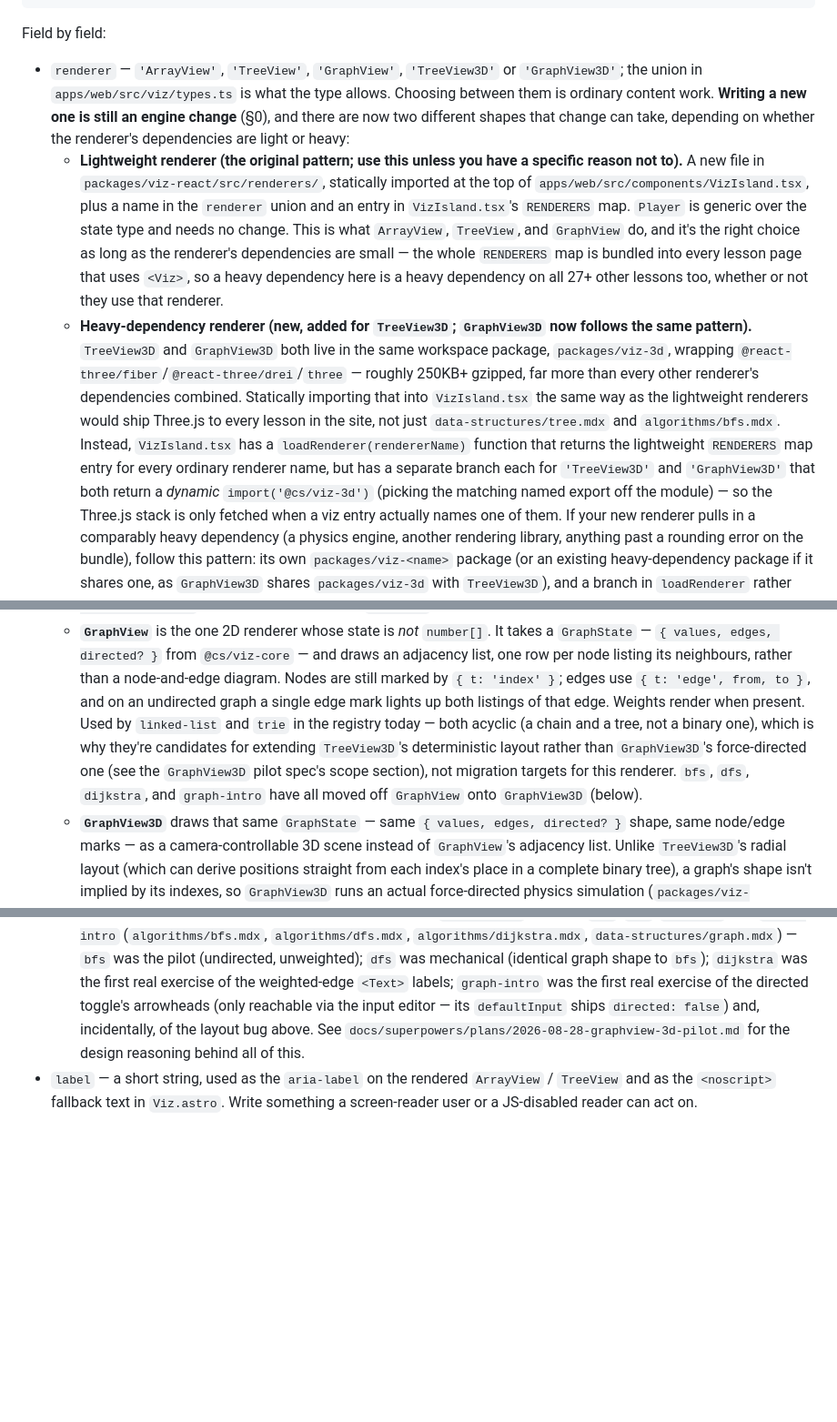
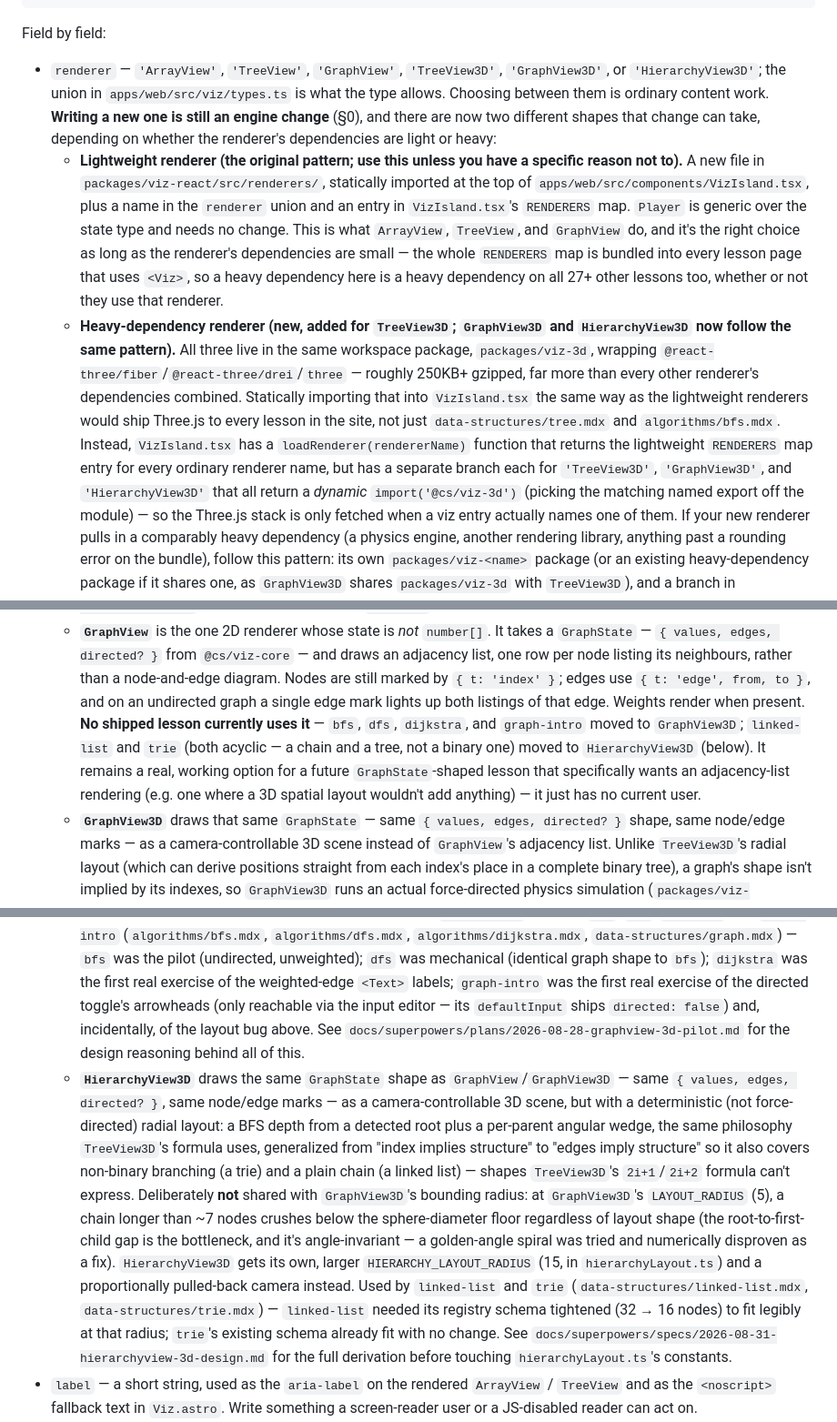
Before and after one commit to avdoremon/ez-prog, a Markdown page: docs/AUTHORING.md, 3 parts joined by grey strips. Shown at 91% size. Drawn GitHub-style; blank space fills up the shorter version.

Commit message:
docs: document HierarchyView3D and GraphView's now-zero lesson usage

```diff
--- a/docs/AUTHORING.md
+++ b/docs/AUTHORING.md
@@ -511,8 +511,8 @@ Verbatim shape, from the real `binary-search` entry:
 
 Field by field:
 
-- `renderer` — `'ArrayView'`, `'TreeView'`, `'GraphView'`, `'TreeView3D'` or
-  `'GraphView3D'`; the union in
+- `renderer` — `'ArrayView'`, `'TreeView'`, `'GraphView'`, `'TreeView3D'`,
+  `'GraphView3D'`, or `'HierarchyView3D'`; the union in
   `apps/web/src/viz/types.ts` is what the type allows. Choosing between them is ordinary
   content work. **Writing a new one is still an engine change** (§0), and there are now
   two different shapes that change can take, depending on whether the renderer's
@@ -526,8 +526,8 @@ Field by field:
     dependencies are small — the whole `RENDERERS` map is bundled into every lesson page
     that uses `<Viz>`, so a heavy dependency here is a heavy dependency on all 27+ other
     lessons too, whether or not they use that renderer.
-  - **Heavy-dependency renderer (new, added for `TreeView3D`; `GraphView3D` now
-    follows the same pattern).** `TreeView3D` and `GraphView3D` both live in the same
+  - **Heavy-dependency renderer (new, added for `TreeView3D`; `GraphView3D` and
+    `HierarchyView3D` now follow the same pattern).** All three live in the same
     workspace package, `packages/viz-3d`, wrapping
     `@react-three/fiber`/`@react-three/drei`/`three` — roughly 250KB+ gzipped, far more
     than every other renderer's dependencies combined. Statically importing that into
@@ -535,7 +535,8 @@ Field by field:
     every lesson in the site, not just `data-structures/tree.mdx` and `algorithms/bfs.mdx`.
     Instead, `VizIsland.tsx` has a `loadRenderer(rendererName)` function that returns the
     lightweight `RENDERERS` map entry for every ordinary renderer name, but has a
-    separate branch each for `'TreeView3D'` and `'GraphView3D'` that both return a
+    separate branch each for `'TreeView3D'`, `'GraphView3D'`, and `'HierarchyView3D'`
+    that all return a
     *dynamic* `import('@cs/viz-3d')` (picking the matching named export off the module)
     — so the Three.js stack is only fetched when a viz entry actually names one of them.
     If your new renderer pulls in a comparably heavy
@@ -582,12 +583,13 @@ Field by field:
     adjacency list, one row per node listing its neighbours, rather than a node-and-edge
     diagram. Nodes are still marked by `{ t: 'index' }`; edges use `{ t: 'edge', from,
     to }`, and on an undirected graph a single edge mark lights up both listings of that
-    edge. Weights render when present. Used by `linked-list` and `trie` in the registry
-    today — both acyclic (a chain and a tree, not a binary one), which is why they're
-    candidates for extending `TreeView3D`'s deterministic layout rather than
-    `GraphView3D`'s force-directed one (see the `GraphView3D` pilot spec's scope
-    section), not migration targets for this renderer. `bfs`, `dfs`, `dijkstra`, and
-    `graph-intro` have all moved off `GraphView` onto `GraphView3D` (below).
+    edge. Weights render when present. **No shipped lesson currently uses it** — `bfs`,
+    `dfs`, `dijkstra`, and `graph-intro` moved to `GraphView3D`; `linked-list` and
+    `trie` (both acyclic — a chain and a tree, not a binary one) moved to
+    `HierarchyView3D` (below). It remains a real, working option for a future
+    `GraphState`-shaped lesson that specifically wants an adjacency-list rendering
+    (e.g. one where a 3D spatial layout wouldn't add anything) — it just has no current
+    user.
   - **`GraphView3D`** draws that same `GraphState` — same `{ values, edges, directed? }`
     shape, same node/edge marks — as a camera-controllable 3D scene instead of
     `GraphView`'s adjacency list. Unlike `TreeView3D`'s radial layout (which can derive
@@ -613,6 +615,25 @@ Field by field:
     ships `directed: false`) and, incidentally, of the layout bug above. See
     `docs/superpowers/plans/2026-08-28-graphview-3d-pilot.md` for the design
     reasoning behind all of this.
+  - **`HierarchyView3D`** draws the same `GraphState` shape as `GraphView`/`GraphView3D`
+    — same `{ values, edges, directed? }`, same node/edge marks — as a
+    camera-controllable 3D scene, but with a deterministic (not force-directed) radial
+    layout: a BFS depth from a detected root plus a per-parent angular wedge, the same
+    philosophy `TreeView3D`'s formula uses, generalized from "index implies structure"
+    to "edges imply structure" so it also covers non-binary branching (a trie) and a
+    plain chain (a linked list) — shapes `TreeView3D`'s `2i+1`/`2i+2` formula can't
+    express. Deliberately **not** shared with `GraphView3D`'s bounding radius: at
+    `GraphView3D`'s `LAYOUT_RADIUS` (5), a chain longer than ~7 nodes crushes below the
+    sphere-diameter floor regardless of layout shape (the root-to-first-child gap is the
+    bottleneck, and it's angle-invariant — a golden-angle spiral was tried and
+    numerically disproven as a fix). `HierarchyView3D` gets its own, larger
+    `HIERARCHY_LAYOUT_RADIUS` (15, in `hierarchyLayout.ts`) and a proportionally
+    pulled-back camera instead. Used by `linked-list` and `trie`
+    (`data-structures/linked-list.mdx`, `data-structures/trie.mdx`) — `linked-list`
+    needed its registry schema tightened (32 → 16 nodes) to fit legibly at that radius;
+    `trie`'s existing schema already fit with no change. See
+    `docs/superpowers/specs/2026-08-31-hierarchyview-3d-design.md` for the full
+    derivation before touching `hierarchyLayout.ts`'s constants.
 - `label` — a short string, used as the `aria-label` on the rendered `ArrayView` /
   `TreeView` and as the `<noscript>` fallback text in `Viz.astro`. Write something a
   screen-reader user or a JS-disabled reader can act on.
```
